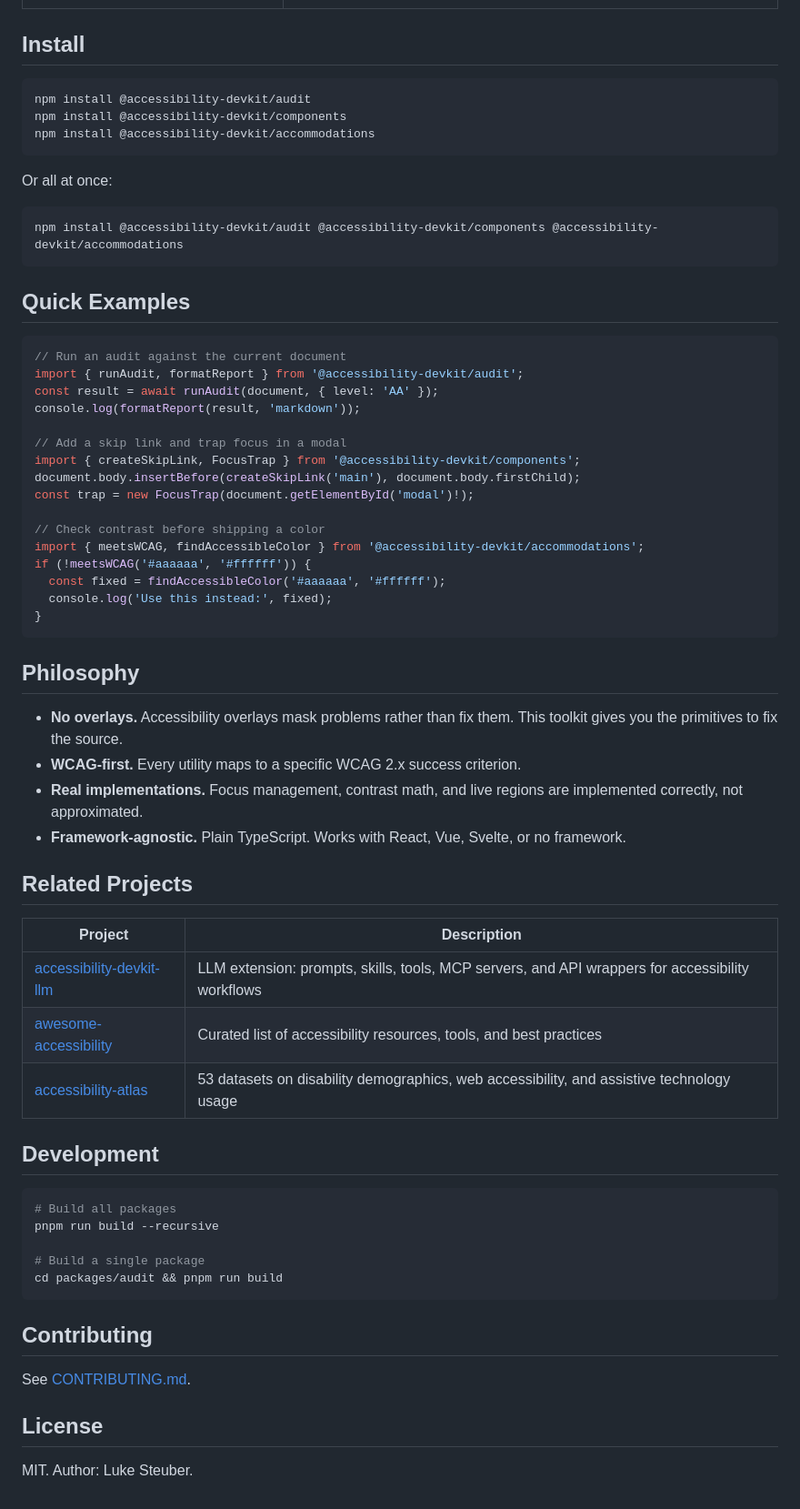
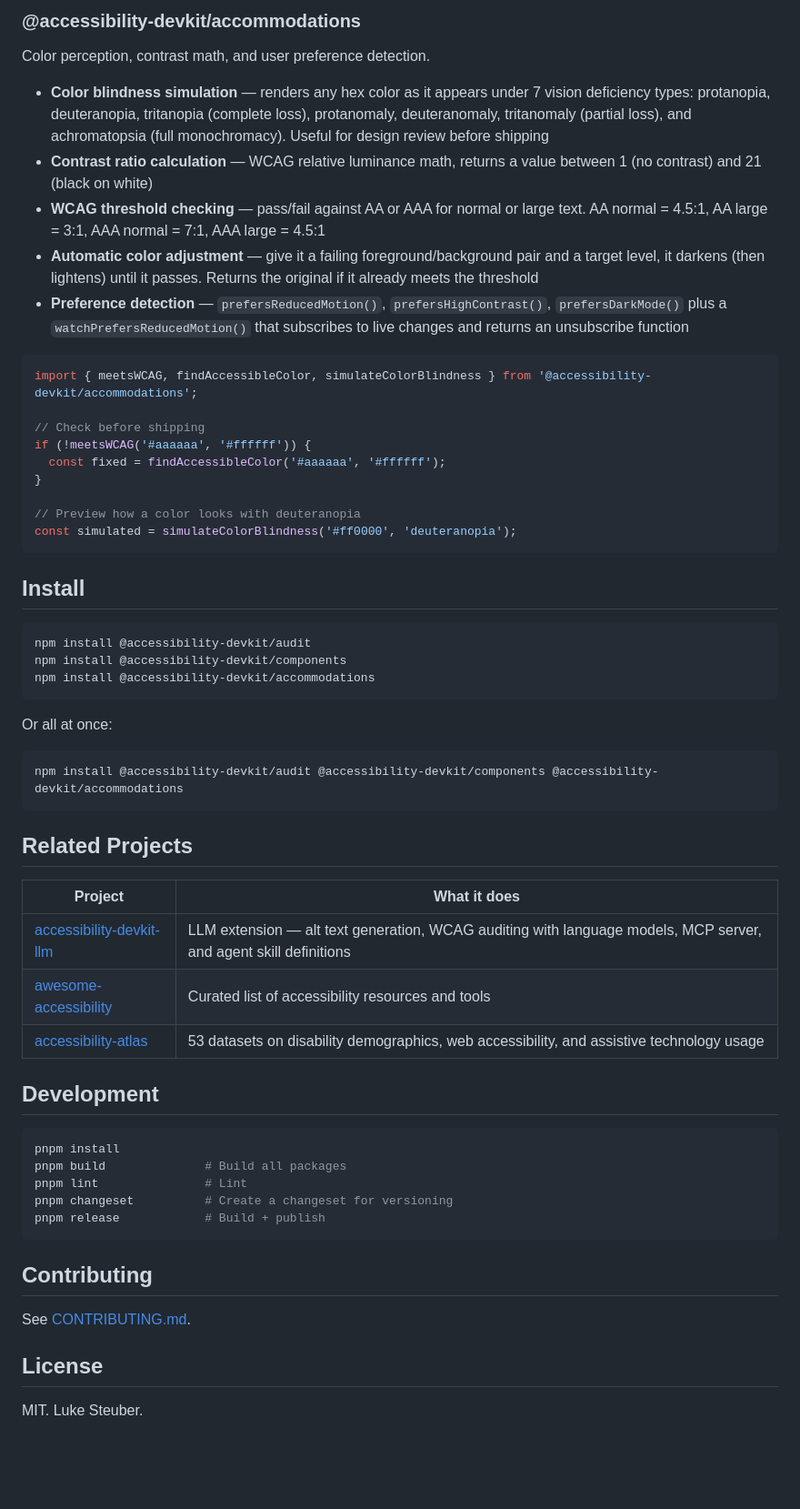
Before and after one commit to lukeslp/accessibility-devkit, a Markdown page: README.md, the part around one of its changes. Shown at 91% size. GitHub-like rendering; blank space fills up the shorter version.

Commit message:
session checkpoint: 2026-03-06 12:38

````diff
--- a/README.md
+++ b/README.md
@@ -12,3 +54,24 @@ A TypeScript monorepo of tools for building genuinely accessible web interfaces
+### @accessibility-devkit/accommodations
+
+Color perception, contrast math, and user preference detection.
+
+- **Color blindness simulation** — renders any hex color as it appears under 7 vision deficiency types: protanopia, deuteranopia, tritanopia (complete loss), protanomaly, deuteranomaly, tritanomaly (partial loss), and achromatopsia (full monochromacy). Useful for design review before shipping
+- **Contrast ratio calculation** — WCAG relative luminance math, returns a value between 1 (no contrast) and 21 (black on white)
+- **WCAG threshold checking** — pass/fail against AA or AAA for normal or large text. AA normal = 4.5:1, AA large = 3:1, AAA normal = 7:1, AAA large = 4.5:1
+- **Automatic color adjustment** — give it a failing foreground/background pair and a target level, it darkens (then lightens) until it passes. Returns the original if it already meets the threshold
+- **Preference detection** — `prefersReducedMotion()`, `prefersHighContrast()`, `prefersDarkMode()` plus a `watchPrefersReducedMotion()` that subscribes to live changes and returns an unsubscribe function
+
+```ts
+import { meetsWCAG, findAccessibleColor, simulateColorBlindness } from '@accessibility-devkit/accommodations';
+
+// Check before shipping
+if (!meetsWCAG('#aaaaaa', '#ffffff')) {
+  const fixed = findAccessibleColor('#aaaaaa', '#ffffff');
+}
+
+// Preview how a color looks with deuteranopia
+const simulated = simulateColorBlindness('#ff0000', 'deuteranopia');
+```
 
 ## Install
 
@@ -24,50 +87,22 @@ Or all at once:
 npm install @accessibility-devkit/audit @accessibility-devkit/components @accessibility-devkit/accommodations
 ```
 
-## Quick Examples
-
-```ts
-// Run an audit against the current document
-import { runAudit, formatReport } from '@accessibility-devkit/audit';
-const result = await runAudit(document, { level: 'AA' });
-console.log(formatReport(result, 'markdown'));
-
-// Add a skip link and trap focus in a modal
-import { createSkipLink, FocusTrap } from '@accessibility-devkit/components';
-document.body.insertBefore(createSkipLink('main'), document.body.firstChild);
-const trap = new FocusTrap(document.getElementById('modal')!);
-
-// Check contrast before shipping a color
-import { meetsWCAG, findAccessibleColor } from '@accessibility-devkit/accommodations';
-if (!meetsWCAG('#aaaaaa', '#ffffff')) {
-  const fixed = findAccessibleColor('#aaaaaa', '#ffffff');
-  console.log('Use this instead:', fixed);
-}
-```
-
-## Philosophy
-
-- **No overlays.** Accessibility overlays mask problems rather than fix them. This toolkit gives you the primitives to fix the source.
-- **WCAG-first.** Every utility maps to a specific WCAG 2.x success criterion.
-- **Real implementations.** Focus management, contrast math, and live regions are implemented correctly, not approximated.
-- **Framework-agnostic.** Plain TypeScript. Works with React, Vue, Svelte, or no framework.
-
 ## Related Projects
 
-| Project | Description |
+| Project | What it does |
 |---------|-------------|
-| [accessibility-devkit-llm](https://github.com/lukeslp/accessibility-devkit-llm) | LLM extension: prompts, skills, tools, MCP servers, and API wrappers for accessibility workflows |
-| [awesome-accessibility](https://github.com/lukeslp/awesome-accessibility) | Curated list of accessibility resources, tools, and best practices |
+| [accessibility-devkit-llm](https://github.com/lukeslp/accessibility-devkit-llm) | LLM extension — alt text generation, WCAG auditing with language models, MCP server, and agent skill definitions |
+| [awesome-accessibility](https://github.com/lukeslp/awesome-accessibility) | Curated list of accessibility resources and tools |
 | [accessibility-atlas](https://github.com/lukeslp/accessibility-atlas) | 53 datasets on disability demographics, web accessibility, and assistive technology usage |
 
 ## Development
 
 ```bash
-# Build all packages
-pnpm run build --recursive
-
-# Build a single package
-cd packages/audit && pnpm run build
+pnpm install
+pnpm build              # Build all packages
+pnpm lint               # Lint
+pnpm changeset          # Create a changeset for versioning
+pnpm release            # Build + publish
 ```
 
 ## Contributing
@@ -76,4 +111,4 @@ See [CONTRIBUTING.md](./CONTRIBUTING.md).
 
 ## License
 
-MIT. Author: Luke Steuber.
+MIT. Luke Steuber.
````
Also changed, not shown: other parts of README.md (+48 -6 lines).
